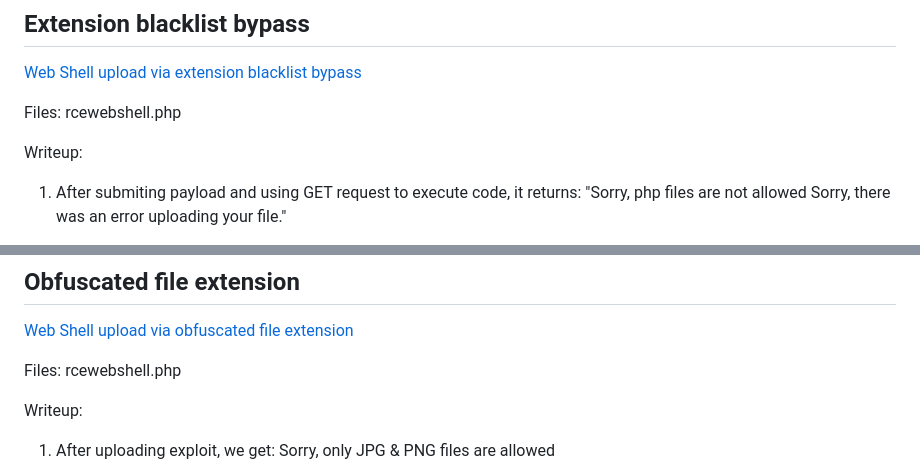
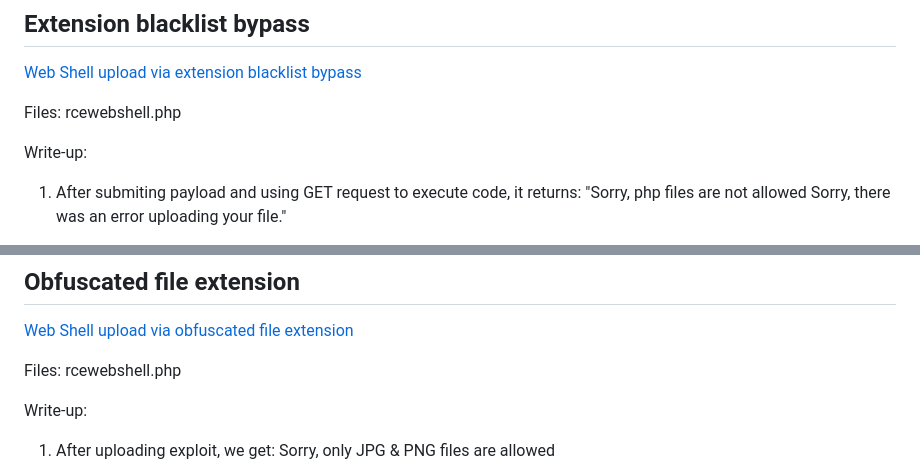
Before and after one commit to sousa16/ctf-writeups, a Markdown page: portswigger-websec-academy/file-upload/file-upload.md, 2 parts joined by grey strips. GitHub-like rendering.

```diff
--- a/portswigger-websec-academy/file-upload/file-upload.md
+++ b/portswigger-websec-academy/file-upload/file-upload.md
@@ -40,7 +40,7 @@ Writeup:
 Files:
 rcewebshell.php
 
-Writeup:
+Write-up:
 1. After submiting payload and using GET request to execute code, it returns:
    "Sorry, php files are not allowed Sorry, there was an error uploading your file."
 2. Change the value of the `filename` parameter to `.htaccess`.
@@ -63,7 +63,7 @@ Writeup:
 Files:
 rcewebshell.php
 
-Writeup:
+Write-up:
 1. After uploading exploit, we get:
    Sorry, only JPG & PNG files are allowed
 
```
Also changed, not shown: other parts of portswigger-websec-academy/file-upload/file-upload.md (+4 -4 lines), portswigger-websec-academy/nosql-injection/nosql-injection.md (+4 -4 lines).
